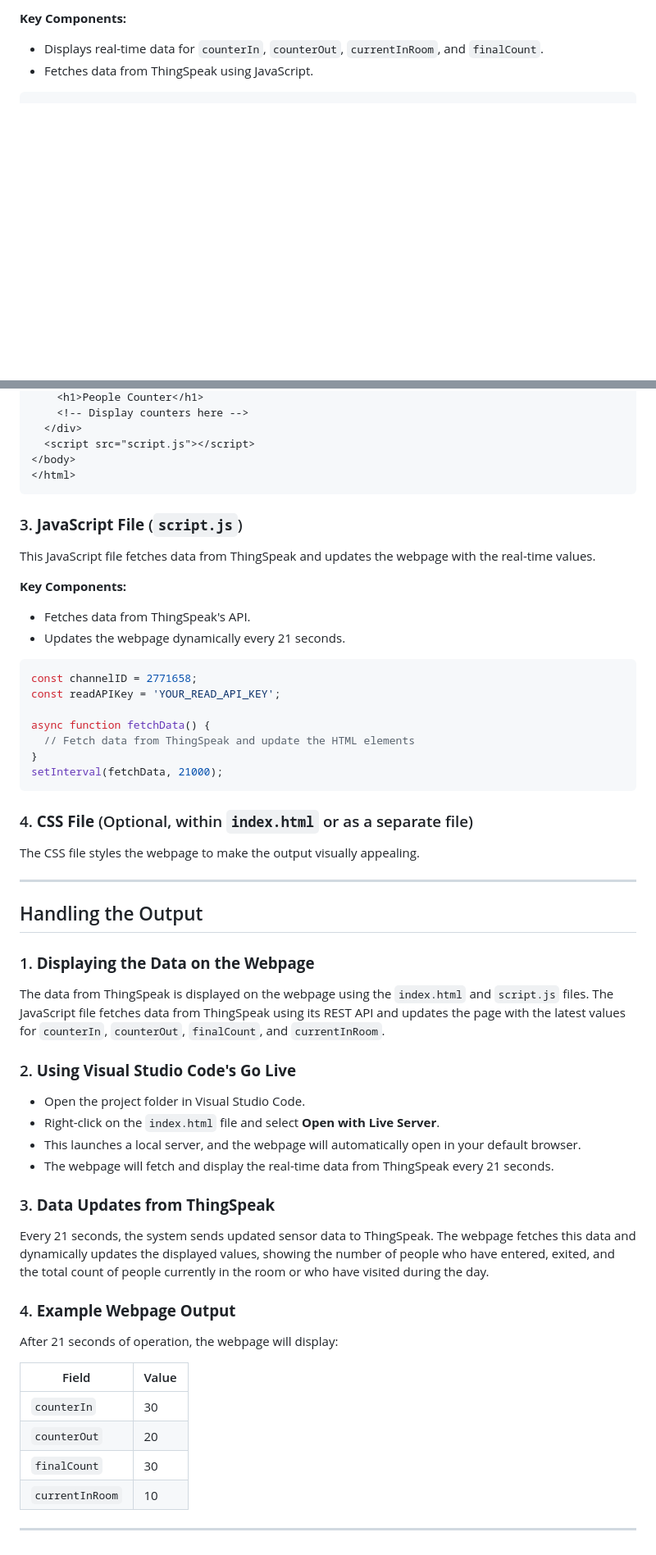
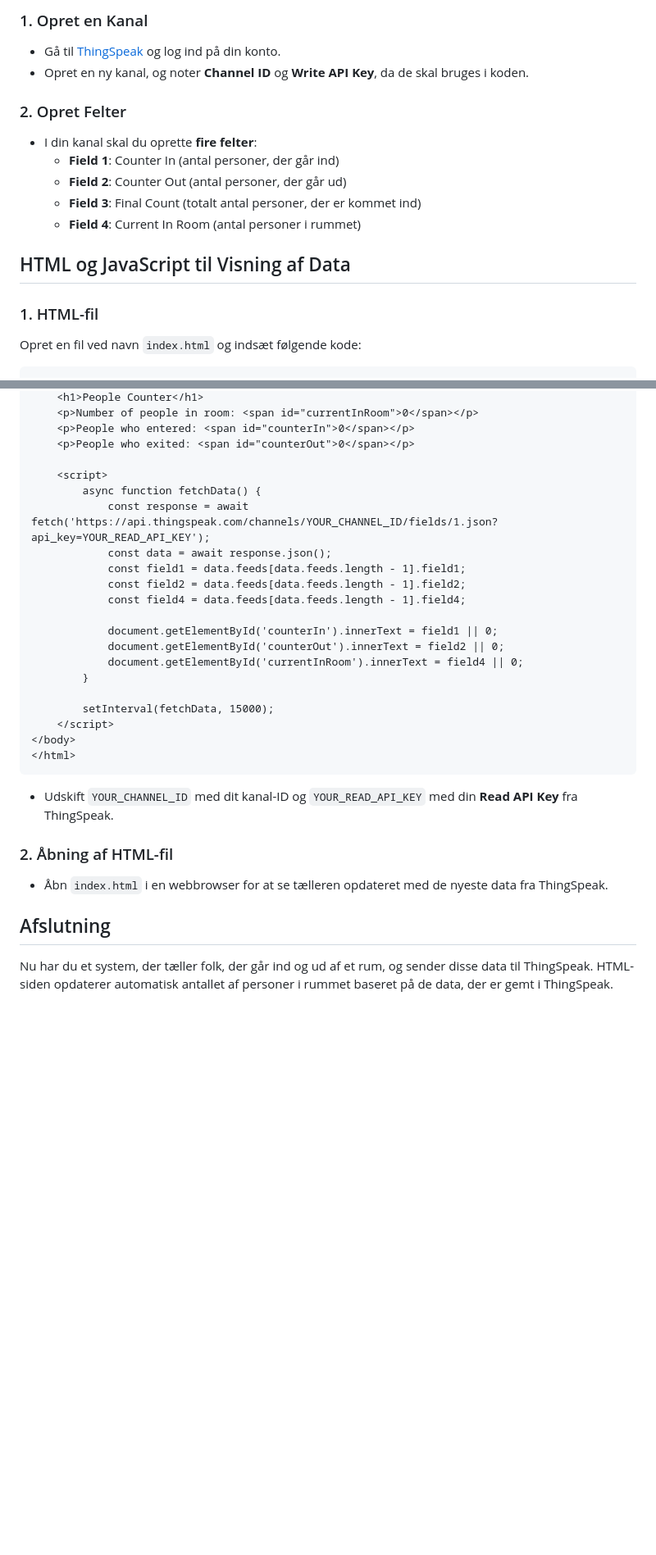
Before and after one commit to dethenrik/PersonCounter, a Markdown page: firsttest-main/README.md, 2 parts joined by grey strips. Shown at 82% size. GitHub-like rendering; blank space fills up the shorter version.

````diff
--- a/firsttest-main/README.md
+++ b/firsttest-main/README.md
@@ -92,7 +148,19 @@ This is the webpage that will display the data fetched from ThingSpeak.
 
-**Key Components:**
-- Displays real-time data for `counterIn`, `counterOut`, `currentInRoom`, and `finalCount`.
-- Fetches data from ThingSpeak using JavaScript.
+### 1. Opret en Kanal
+- Gå til [ThingSpeak](https://thingspeak.com/) og log ind på din konto.
+- Opret en ny kanal, og noter **Channel ID** og **Write API Key**, da de skal bruges i koden.
+
+### 2. Opret Felter
+- I din kanal skal du oprette **fire felter**:
+  - **Field 1**: Counter In (antal personer, der går ind)
+  - **Field 2**: Counter Out (antal personer, der går ud)
+  - **Field 3**: Final Count (totalt antal personer, der er kommet ind)
+  - **Field 4**: Current In Room (antal personer i rummet)
+
+## HTML og JavaScript til Visning af Data
+
+### 1. HTML-fil
+Opret en fil ved navn `index.html` og indsæt følgende kode:
 
 ```html
 <!DOCTYPE html>
@@ -108,55 +174,32 @@ This is the webpage that will display the data fetched from ThingSpeak.
     <h1>People Counter</h1>
-    <!-- Display counters here -->
-  </div>
-  <script src="script.js"></script>
+    <p>Number of people in room: <span id="currentInRoom">0</span></p>
+    <p>People who entered: <span id="counterIn">0</span></p>
+    <p>People who exited: <span id="counterOut">0</span></p>
+
+    <script>
+        async function fetchData() {
+            const response = await fetch('https://api.thingspeak.com/channels/YOUR_CHANNEL_ID/fields/1.json?api_key=YOUR_READ_API_KEY');
+            const data = await response.json();
+            const field1 = data.feeds[data.feeds.length - 1].field1;
+            const field2 = data.feeds[data.feeds.length - 1].field2;
+            const field4 = data.feeds[data.feeds.length - 1].field4;
+
+            document.getElementById('counterIn').innerText = field1 || 0;
+            document.getElementById('counterOut').innerText = field2 || 0;
+            document.getElementById('currentInRoom').innerText = field4 || 0;
+        }
+
+        setInterval(fetchData, 15000);
+    </script>
 </body>
 </html>
 ```
 
-### 3. **JavaScript File** (`script.js`)
-This JavaScript file fetches data from ThingSpeak and updates the webpage with the real-time values.
+- Udskift `YOUR_CHANNEL_ID` med dit kanal-ID og `YOUR_READ_API_KEY` med din **Read API Key** fra ThingSpeak.
 
-**Key Components:**
-- Fetches data from ThingSpeak's API.
-- Updates the webpage dynamically every 21 seconds.
+### 2. Åbning af HTML-fil
+- Åbn `index.html` i en webbrowser for at se tælleren opdateret med de nyeste data fra ThingSpeak.
 
-```javascript
-const channelID = 2771658;
-const readAPIKey = 'YOUR_READ_API_KEY';
+## Afslutning
 
-async function fetchData() {
-  // Fetch data from ThingSpeak and update the HTML elements
-}
-setInterval(fetchData, 21000);
-```
-
-### 4. **CSS File** (Optional, within `index.html` or as a separate file)
-The CSS file styles the webpage to make the output visually appealing.
-
----
-
-## Handling the Output
-
-### 1. **Displaying the Data on the Webpage**
-The data from ThingSpeak is displayed on the webpage using the `index.html` and `script.js` files. The JavaScript file fetches data from ThingSpeak using its REST API and updates the page with the latest values for `counterIn`, `counterOut`, `finalCount`, and `currentInRoom`.
-
-### 2. **Using Visual Studio Code's Go Live**
-- Open the project folder in Visual Studio Code.
-- Right-click on the `index.html` file and select **Open with Live Server**.
-- This launches a local server, and the webpage will automatically open in your default browser.
-- The webpage will fetch and display the real-time data from ThingSpeak every 21 seconds.
-
-### 3. **Data Updates from ThingSpeak**
-Every 21 seconds, the system sends updated sensor data to ThingSpeak. The webpage fetches this data and dynamically updates the displayed values, showing the number of people who have entered, exited, and the total count of people currently in the room or who have visited during the day.
-
-### 4. **Example Webpage Output**
-After 21 seconds of operation, the webpage will display:
-
-| Field          | Value     |
-|----------------|-----------|
-| `counterIn`    | 30        |
-| `counterOut`   | 20        |
-| `finalCount`   | 30        |
-| `currentInRoom`| 10        |
-
----
+Nu har du et system, der tæller folk, der går ind og ud af et rum, og sender disse data til ThingSpeak. HTML-siden opdaterer automatisk antallet af personer i rummet baseret på de data, der er gemt i ThingSpeak.
````
Also changed, not shown: other parts of firsttest-main/README.md (+121 -67 lines).
